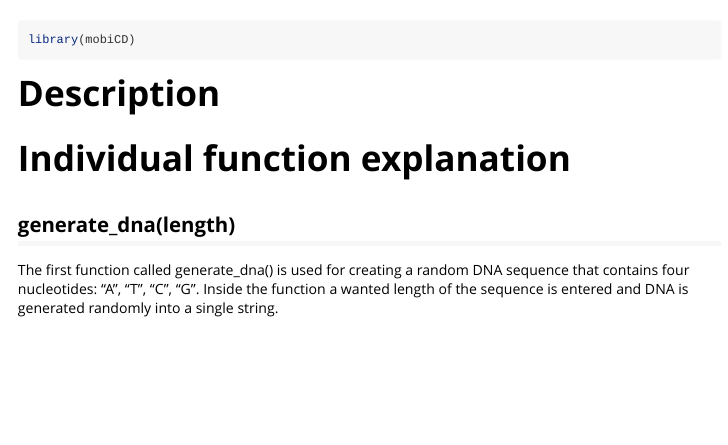
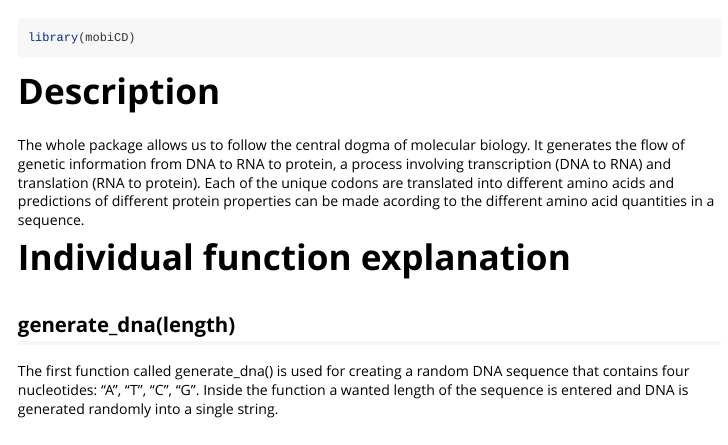
Before and after one commit to rforbiodatascience25/group_02_package, an R Markdown document (vignettes/Vignette_mobiCD.Rmd): the page in a window 1100 px wide, from 60 px down. Rendered offline with R 4.5, knitr and Pandoc, with nearby package versions.

Commit message:
commit by s254123

```diff
--- a/vignettes/Vignette_mobiCD.Rmd
+++ b/vignettes/Vignette_mobiCD.Rmd
@@ -20,6 +20,8 @@ library(mobiCD)
 
 # Description
 
+The whole package allows us to follow the central dogma of molecular biology. It generates the flow of genetic information from DNA to RNA to protein, a process involving transcription (DNA to RNA) and translation (RNA to protein). Each of the unique codons are translated into different amino acids and predictions of different protein properties can be made acording to the different amino acid quantities in a sequence.
+
 # Individual function explanation
 
 ## generate_dna(length)
```
